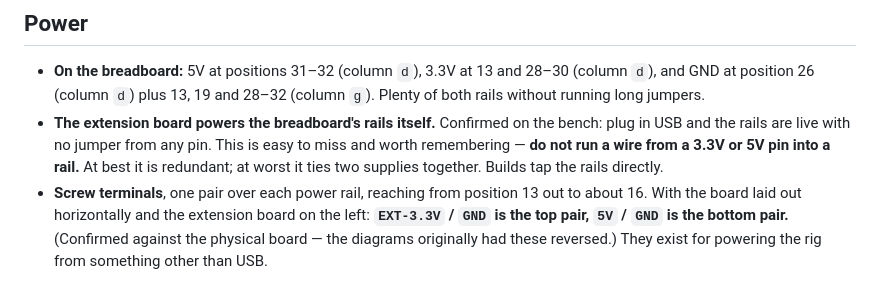
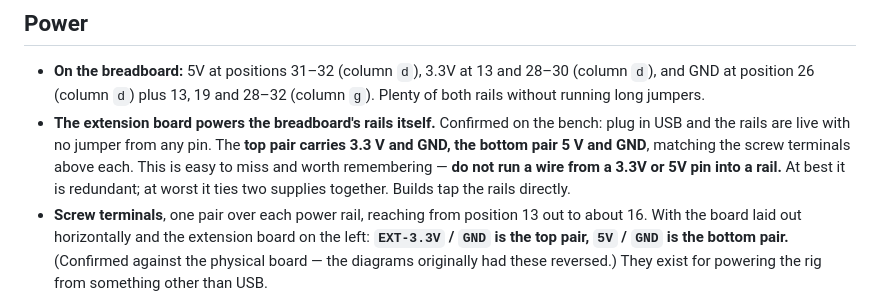
Before and after one commit to jnelken/bodhi-breadboard, a Markdown page: docs/extension-board.md, the part around the change. Drawn GitHub-style.

```diff
--- a/docs/extension-board.md
+++ b/docs/extension-board.md
@@ -111,10 +111,11 @@ never use GPIO 16 or 17 on this hardware.
   28–30 (column `d`), and GND at position 26 (column `d`) plus 13, 19 and 28–32
   (column `g`). Plenty of both rails without running long jumpers.
 - **The extension board powers the breadboard's rails itself.** Confirmed on the
-  bench: plug in USB and the rails are live with no jumper from any pin. This is
-  easy to miss and worth remembering — **do not run a wire from a 3.3V or 5V pin
-  into a rail.** At best it is redundant; at worst it ties two supplies together.
-  Builds tap the rails directly.
+  bench: plug in USB and the rails are live with no jumper from any pin. The
+  **top pair carries 3.3 V and GND, the bottom pair 5 V and GND**, matching the
+  screw terminals above each. This is easy to miss and worth remembering — **do
+  not run a wire from a 3.3V or 5V pin into a rail.** At best it is redundant; at
+  worst it ties two supplies together. Builds tap the rails directly.
 - **Screw terminals**, one pair over each power rail, reaching from position 13
   out to about 16. With the board laid out horizontally and the extension board
   on the left: **`EXT-3.3V` / `GND` is the top pair, `5V` / `GND` is the bottom
```
Also changed, not shown: docs/teaching-plan.md (+8 -5 lines).
